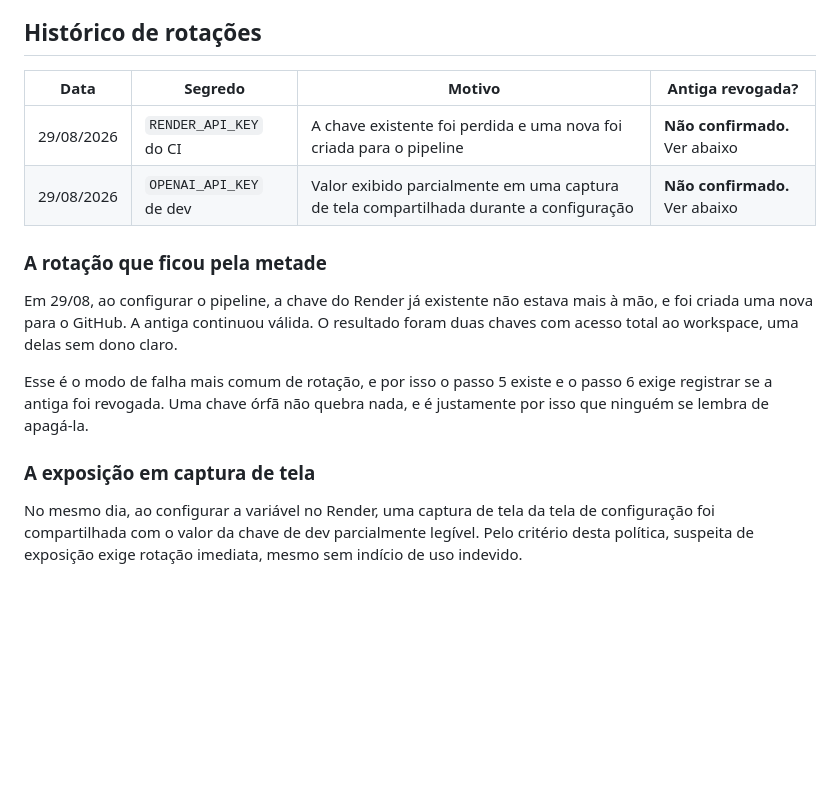
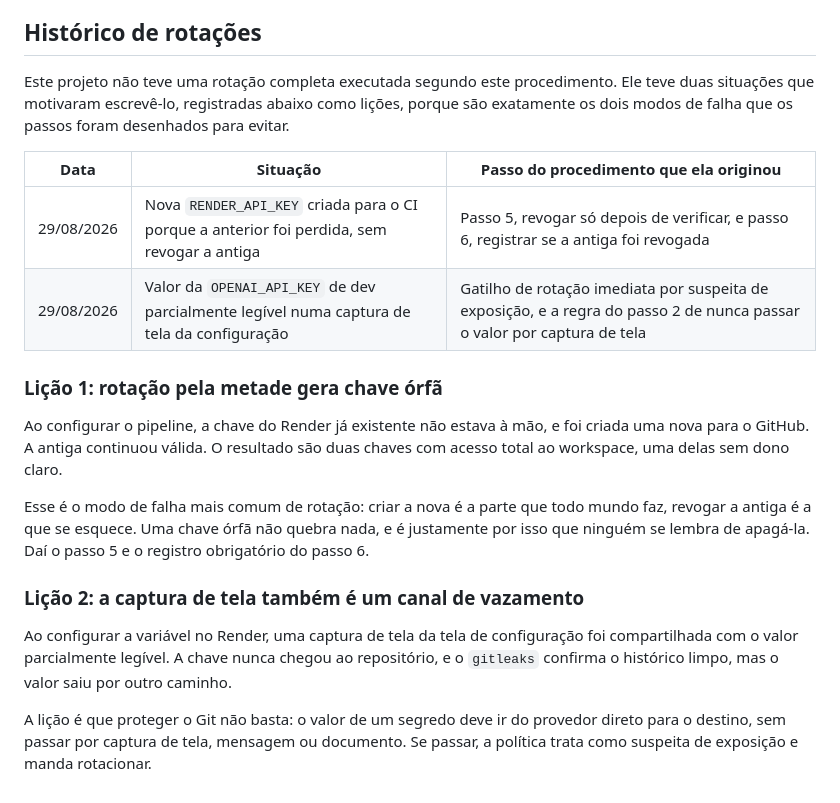
Before and after one commit to brunoleao95/feedbackloop-survey-insights, a Markdown page: docs/seguranca/rotacao-de-credenciais.md, the part around the change. Rendered like a GitHub page; blank space fills up the shorter version.

Commit message:
docs: registra as situacoes de credencial como licoes
Troca as duas linhas "Nao confirmado" do historico de rotacoes por
licoes que explicam qual passo do procedimento cada situacao originou.
O documento deixa de apresentar pendencia aberta e passa a dizer com
clareza que nenhuma rotacao completa foi executada neste projeto.

Co-Authored-By: Claude Opus 5.5 <noreply@anthropic.com>

```diff
--- a/docs/seguranca/rotacao-de-credenciais.md
+++ b/docs/seguranca/rotacao-de-credenciais.md
@@ -120,25 +120,34 @@ real.
 
 ## Histórico de rotações
 
-| Data | Segredo | Motivo | Antiga revogada? |
-|---|---|---|---|
-| 29/08/2026 | `RENDER_API_KEY` do CI | A chave existente foi perdida e uma nova foi criada para o pipeline | **Não confirmado.** Ver abaixo |
-| 29/08/2026 | `OPENAI_API_KEY` de dev | Valor exibido parcialmente em uma captura de tela compartilhada durante a configuração | **Não confirmado.** Ver abaixo |
+Este projeto não teve uma rotação completa executada segundo este procedimento.
+Ele teve duas situações que motivaram escrevê-lo, registradas abaixo como lições,
+porque são exatamente os dois modos de falha que os passos foram desenhados para
+evitar.
 
-### A rotação que ficou pela metade
+| Data | Situação | Passo do procedimento que ela originou |
+|---|---|---|
+| 29/08/2026 | Nova `RENDER_API_KEY` criada para o CI porque a anterior foi perdida, sem revogar a antiga | Passo 5, revogar só depois de verificar, e passo 6, registrar se a antiga foi revogada |
+| 29/08/2026 | Valor da `OPENAI_API_KEY` de dev parcialmente legível numa captura de tela da configuração | Gatilho de rotação imediata por suspeita de exposição, e a regra do passo 2 de nunca passar o valor por captura de tela |
 
-Em 29/08, ao configurar o pipeline, a chave do Render já existente não estava
-mais à mão, e foi criada uma nova para o GitHub. A antiga continuou válida. O
-resultado foram duas chaves com acesso total ao workspace, uma delas sem dono
-claro.
+### Lição 1: rotação pela metade gera chave órfã
 
-Esse é o modo de falha mais comum de rotação, e por isso o passo 5 existe e o
-passo 6 exige registrar se a antiga foi revogada. Uma chave órfã não quebra nada,
-e é justamente por isso que ninguém se lembra de apagá-la.
+Ao configurar o pipeline, a chave do Render já existente não estava à mão, e foi
+criada uma nova para o GitHub. A antiga continuou válida. O resultado são duas
+chaves com acesso total ao workspace, uma delas sem dono claro.
 
-### A exposição em captura de tela
+Esse é o modo de falha mais comum de rotação: criar a nova é a parte que todo
+mundo faz, revogar a antiga é a que se esquece. Uma chave órfã não quebra nada,
+e é justamente por isso que ninguém se lembra de apagá-la. Daí o passo 5 e o
+registro obrigatório do passo 6.
 
-No mesmo dia, ao configurar a variável no Render, uma captura de tela da tela de
-configuração foi compartilhada com o valor da chave de dev parcialmente legível.
-Pelo critério desta política, suspeita de exposição exige rotação imediata, mesmo
-sem indício de uso indevido.
+### Lição 2: a captura de tela também é um canal de vazamento
+
+Ao configurar a variável no Render, uma captura de tela da tela de configuração
+foi compartilhada com o valor parcialmente legível. A chave nunca chegou ao
+repositório, e o `gitleaks` confirma o histórico limpo, mas o valor saiu por
+outro caminho.
+
+A lição é que proteger o Git não basta: o valor de um segredo deve ir do provedor
+direto para o destino, sem passar por captura de tela, mensagem ou documento. Se
+passar, a política trata como suspeita de exposição e manda rotacionar.
```
